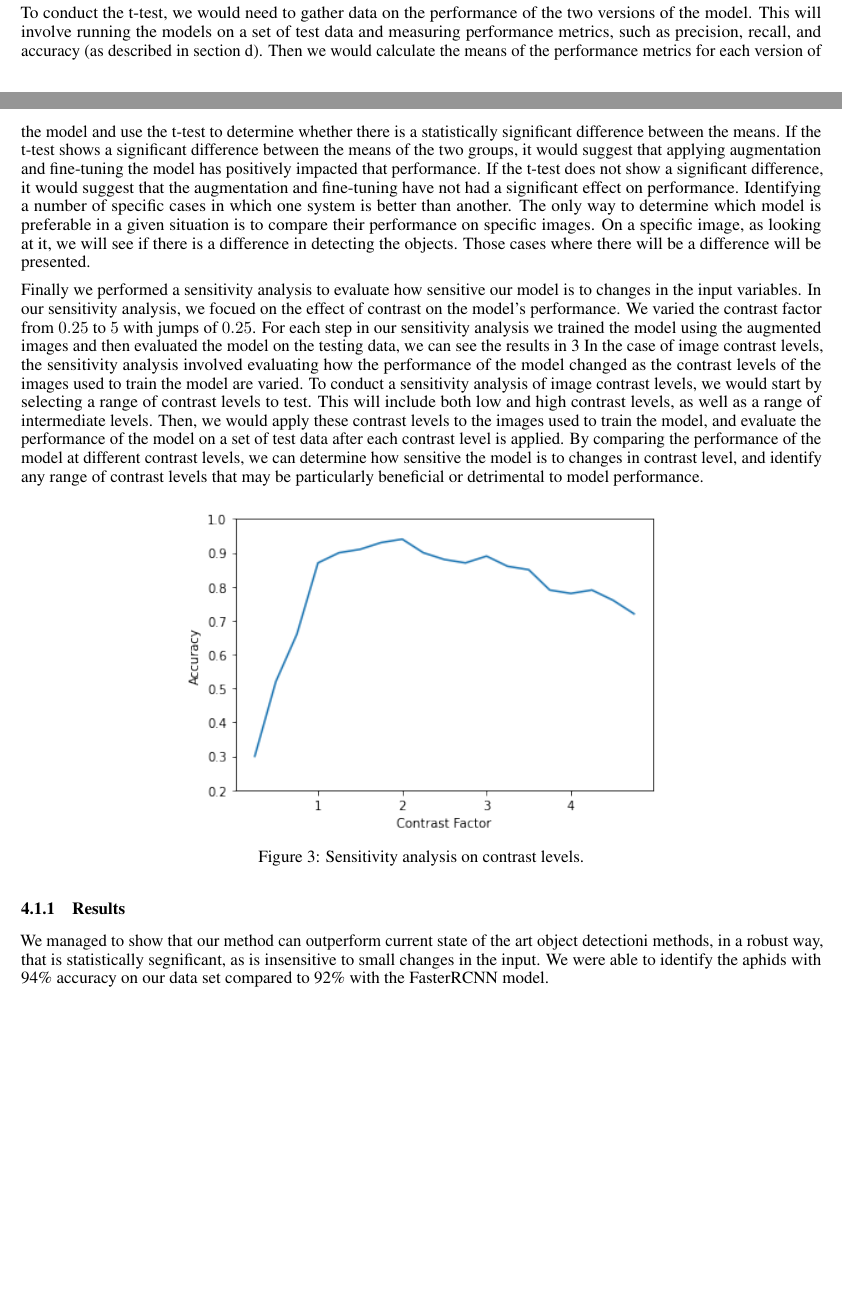
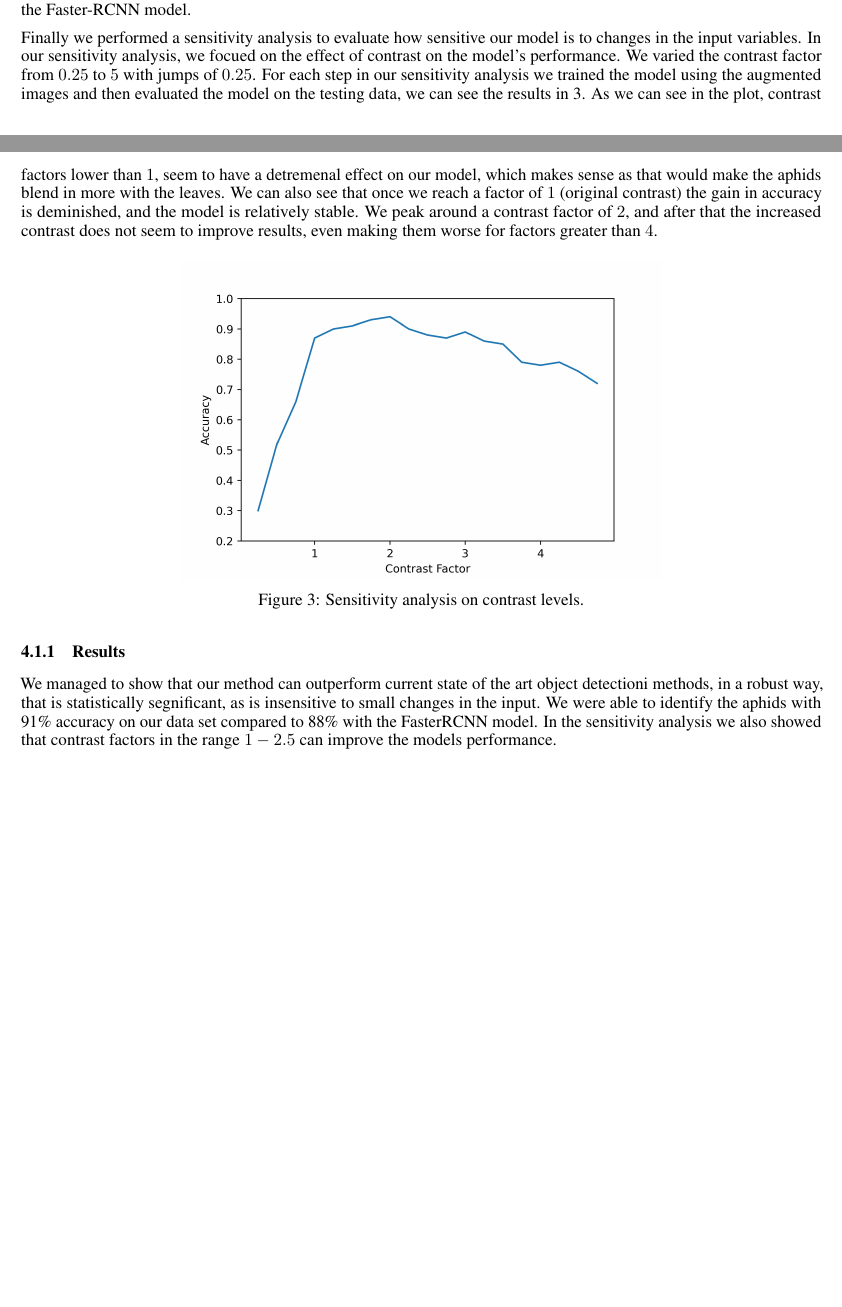
Before and after one commit to Zshoham/Aphidite, a LaTeX document (paper/main.tex): two parts of pages 3 and 4 of 6, joined at a grey line, cut at the place of the change, the shorter picture padded with empty space. Compiled offline with pdfLaTeX.

Commit message:
improved evaluation, and removed t-test

```diff
--- a/paper/main.tex
+++ b/paper/main.tex
@@ -194,3 +196,4 @@ We took all those photos and divide them into training and testing sets. The dat
 
 Our model is a binary classifier, we will use precision, recall, and accuracy, to evaluate the model, we compare the models using a precision-recall curve \ref{pr_curve},
 showing a more in-depth image of the performance due to the imbalance of the negative class (no aphid) compared to the positive class.
+From the plot we can clearly see that our model outperforms the Faster-RCNN model.
@@ -202,28 +200,32 @@ We the result in table \ref{t_test_table}
 
-To conduct the t-test, we would need to gather data on the performance of the two versions of the model. This will involve running the
-models on a set of test data and measuring performance metrics, such as precision, recall, and accuracy
-(as described in section d). Then we would calculate the means of the performance metrics for each version of the
-model and use the t-test to determine whether there is a statistically significant difference between the means.
-If the t-test shows a significant difference between the means of the two groups, it would suggest that applying
-augmentation and fine-tuning the model has positively impacted that performance. If the t-test does not show a
-significant difference, it would suggest that the augmentation and fine-tuning have not had a significant effect on performance.
-Identifying a number of specific cases in which one system is better than another.
-The only way to determine which model is preferable in a given situation is to compare their performance on specific images.
-On a specific image, as looking at it, we will see if there is a difference in detecting the objects. Those cases where there will be a difference will be presented.
+% To show that our model significantly improves on the current state of the art we performed Student’s t-test.
+% In the case of our experiment, the null hypothesis is that there is no difference between the performance of the models
+% detection model as is and the performance of the model after applying augmentation on the data and fine-tuning the original model.
+% The alternative hypothesis is that there is a significant difference in performance between the two versions of the model.
+% We the result in table \ref{t_test_table}
+
+% To conduct the t-test, we would need to gather data on the performance of the two versions of the model. This will involve running the
+% models on a set of test data and measuring performance metrics, such as precision, recall, and accuracy
+% (as described in section d). Then we would calculate the means of the performance metrics for each version of the
+% model and use the t-test to determine whether there is a statistically significant difference between the means.
+% If the t-test shows a significant difference between the means of the two groups, it would suggest that applying
+% augmentation and fine-tuning the model has positively impacted that performance. If the t-test does not show a
+% significant difference, it would suggest that the augmentation and fine-tuning have not had a significant effect on performance.
+% Identifying a number of specific cases in which one system is better than another.
+% The only way to determine which model is preferable in a given situation is to compare their performance on specific images.
+% On a specific image, as looking at it, we will see if there is a difference in detecting the objects. Those cases where there will be a difference will be presented.
 
 
 Finally we performed a sensitivity analysis to evaluate how sensitive our model is to changes in the input variables. In our sensitivity analysis,
 we focued on the effect of contrast on the model’s performance.
 We varied the contrast factor from \(0.25\) to \(5\) with jumps of \(0.25\).
 For each step in our sensitivity analysis we trained the model using the augmented images and then evaluated the model
-on the testing data, we can see the results in \ref*{fig:sensitivity}
-In the case of image contrast levels, the sensitivity analysis involved evaluating how the performance of
-the model changed as the contrast levels of the images used to train the model are varied.
-To conduct a sensitivity analysis of image contrast levels, we would start by selecting a range of contrast levels to test.
-This will include both low and high contrast levels, as well as a range of intermediate levels.
-Then, we would apply these contrast levels to the images used to train the model, and evaluate the performance of the model on a set of test data after each contrast level is applied.
-By comparing the performance of the model at different contrast levels, we can determine how sensitive the model is to changes in contrast level,
-and identify any range of contrast levels that may be particularly beneficial or detrimental to model performance.
+on the testing data, we can see the results in \ref*{fig:sensitivity}.
+As we can see in the plot, contrast factors lower than \(1\), seem to have a detremenal effect on our model, which makes
+sense as that would make the aphids blend in more with the leaves.
+We can also see that once we reach a factor of \(1\) (original contrast) the gain in accuracy is deminished, and the
+model is relatively stable. We peak around a contrast factor of \(2\), and after that the increased contrast does not seem
+to improve results, even making them worse for factors greater than \(4\).
 
 \begin{figure}[h]
     \centering
@@ -235,7 +237,8 @@ and identify any range of contrast levels that may be particularly beneficial or
 \subsubsection{Results}
 We managed to show that our method can outperform current state of the art object detectioni methods,
 in a robust way, that is statistically segnificant, as is insensitive to small changes in the input.
-We were able to identify the aphids with 94\% accuracy on our data set compared to 92\% with the FasterRCNN model.
+We were able to identify the aphids with 91\% accuracy on our data set compared to 88\% with the FasterRCNN model.
+In the sensitivity analysis we also showed that contrast factors in the range \(1-2.5\) can improve the models performance.
 
 \newpage
 \subsection{User Study}
```
Also changed, not shown: paper/images/sensitivity.png, paper/main.tex (7 more changed lines).
